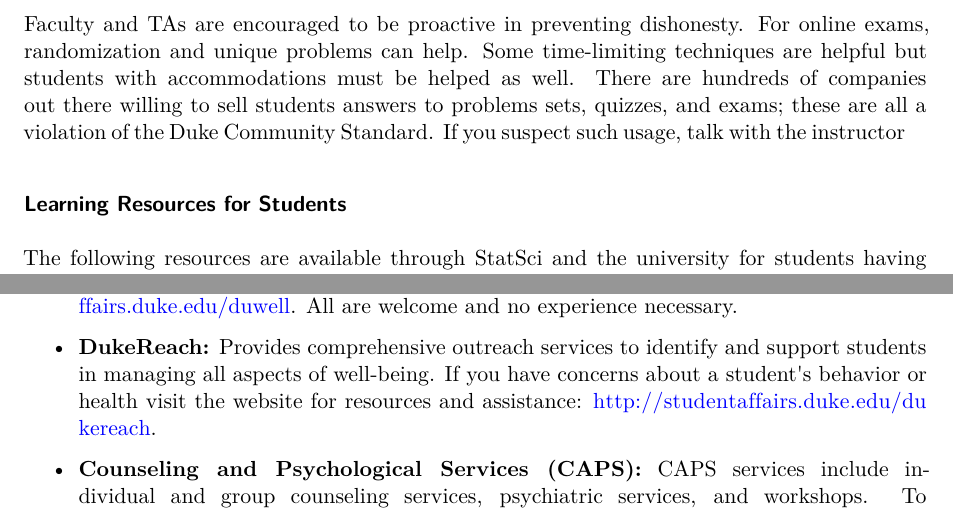
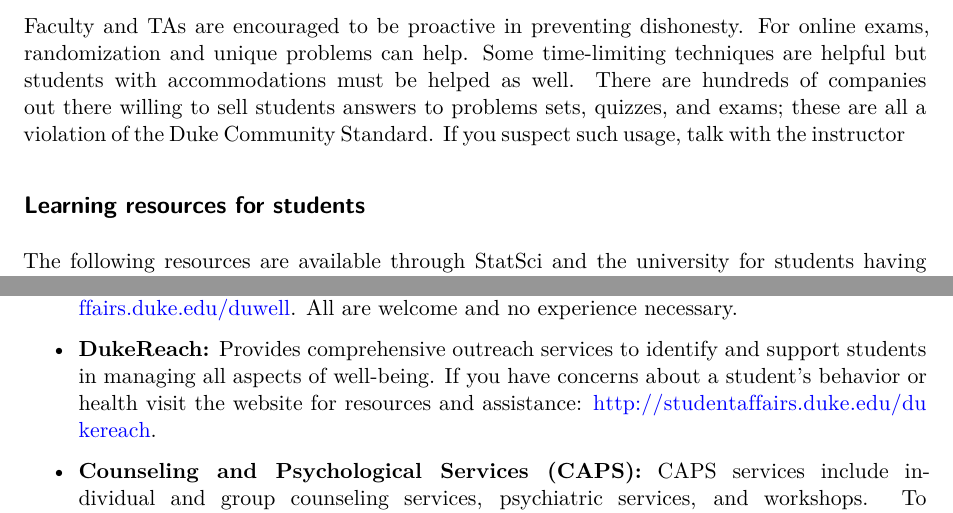
Before and after one commit to DukeStatSci/ta-manual, a Quarto document (students.qmd): two parts of pages 1 and 4 of 4, joined at a grey line, cut so that both start at the same text. Rendered offline with R 4.5, knitr and Pandoc in place of Quarto, then LaTeX, with nearby package versions.

Commit message:
update header

```diff
--- a/students.qmd
+++ b/students.qmd
@@ -18,7 +18,7 @@ It's crucial to let the course instructor know if you suspect or receive reports
 
 Faculty and TAs are encouraged to be proactive in preventing dishonesty. For online exams, randomization and unique problems can help. Some time-limiting techniques are helpful but students with accommodations must be helped as well. There are hundreds of companies out there willing to sell students answers to problems sets, quizzes, and exams; these are all a violation of the Duke Community Standard. If you suspect such usage, talk with the instructor
 
-### Learning Resources for Students {.unnumbered}
+## Learning resources for students
 
 The following resources are available through StatSci and the university for students having difficulty in a course.
 
@@ -78,7 +78,7 @@ Our students can be under a lot of stress. Any lab absences, missed deadlines, o
 
 -   **DuWell:** (919) 681-8421, provides Moments of Mindfulness (stress management and resilience building) and meditation programming to assist students in developing a daily emotional well-being practice. To see schedules for programs please see <https://studentaffairs.duke.edu/duwell>. All are welcome and no experience necessary.
 
--   **DukeReach:** Provides comprehensive outreach services to identify and support students in managing all aspects of well-being. If you have concerns about a student\'s behavior or health visit the website for resources and assistance: <http://studentaffairs.duke.edu/dukereach>.
+-   **DukeReach:** Provides comprehensive outreach services to identify and support students in managing all aspects of well-being. If you have concerns about a student's behavior or health visit the website for resources and assistance: <http://studentaffairs.duke.edu/dukereach>.
 
 -   **Counseling and Psychological Services (CAPS):** CAPS services include individual and group counseling services, psychiatric services, and workshops. To initiate services, walk-in/call-in 9-4 M,W,Th,F and 9-6 Tuesdays. CAPS also provides referral to off-campus resources for specialized care. (919) 660-1000 or [https://students.duke.edu/wellness/caps](https://students.duke.edu/wellness/caps/).
 
```
Also changed, not shown: docs/search.json, 3 other files.
